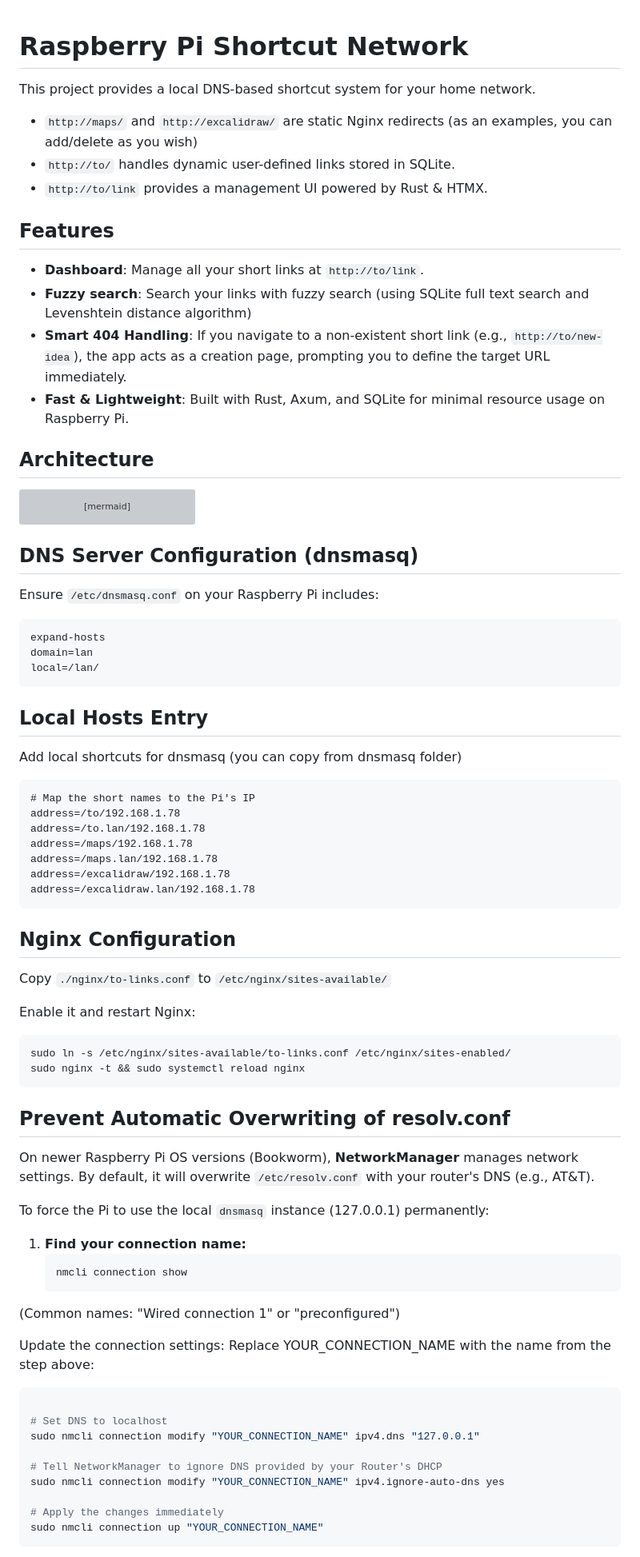
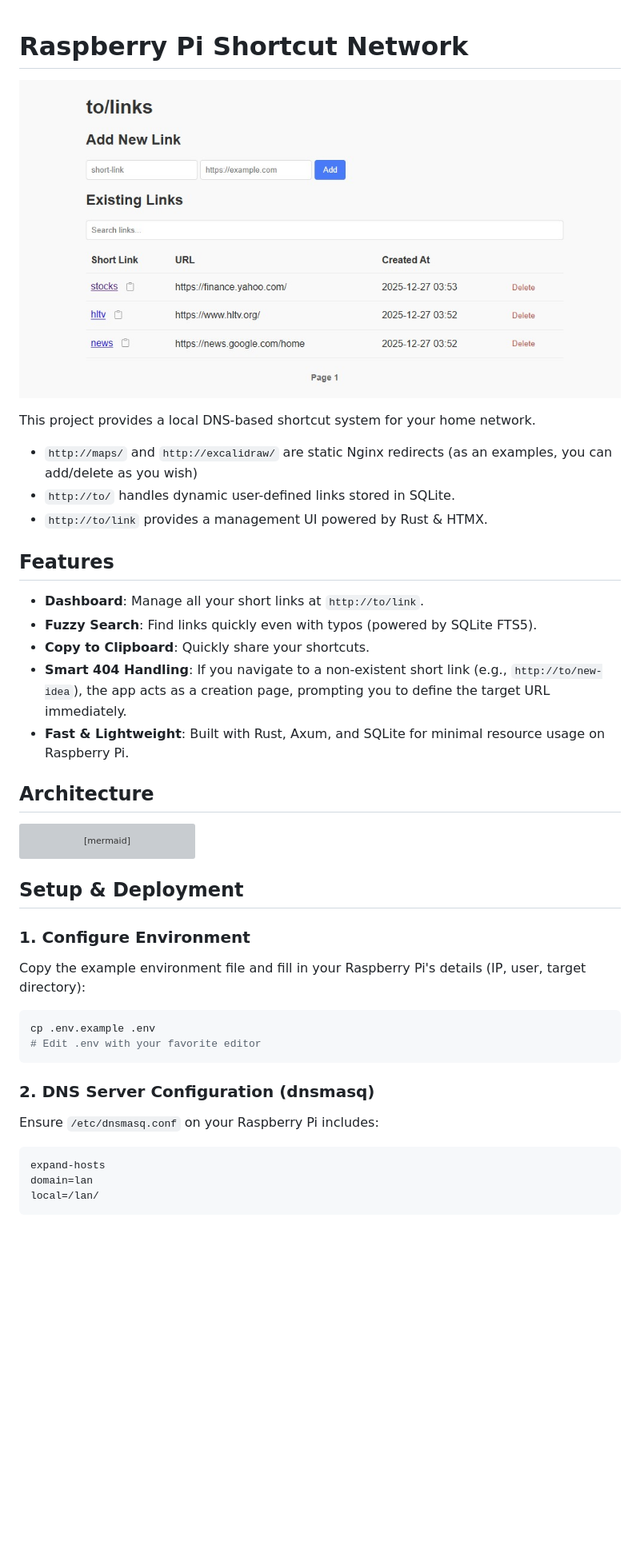
Before and after one commit to drjackild/to-links, a Markdown page: README.md, the part around the change printed below. Shown: that part at 80% size. Rendered like a GitHub page; pictures changed too: images/to-links.jpg (added); blank space fills up the shorter version; grey boxes are pictures that could not be loaded.

Commit message:
make it configurable; update README; add screenshot

````diff
--- a/README.md
+++ b/README.md
@@ -1,4 +1,6 @@
 # Raspberry Pi Shortcut Network
+
+![to-links Dashboard](images/to-links.jpg)
 
 This project provides a local DNS-based shortcut system for your home network.
 - `http://maps/` and `http://excalidraw/` are static Nginx redirects (as an examples, you can add/delete as you wish)
@@ -8,7 +10,8 @@ This project provides a local DNS-based shortcut system for your home network.
 ## Features
 
 - **Dashboard**: Manage all your short links at `http://to/link`.
-- **Fuzzy search**: Search your links with fuzzy search (using SQLite full text search and Levenshtein distance algorithm)
+- **Fuzzy Search**: Find links quickly even with typos (powered by SQLite FTS5).
+- **Copy to Clipboard**: Quickly share your shortcuts.
 - **Smart 404 Handling**: If you navigate to a non-existent short link (e.g., `http://to/new-idea`), the app acts as a creation page, prompting you to define the target URL immediately.
 - **Fast & Lightweight**: Built with Rust, Axum, and SQLite for minimal resource usage on Raspberry Pi.
 
@@ -33,7 +36,16 @@ graph TD
     end
 ```
 
-## DNS Server Configuration (dnsmasq)
+## Setup & Deployment
+
+### 1. Configure Environment
+Copy the example environment file and fill in your Raspberry Pi's details (IP, user, target directory):
+```bash
+cp .env.example .env
+# Edit .env with your favorite editor
+```
+
+### 2. DNS Server Configuration (dnsmasq)
 Ensure `/etc/dnsmasq.conf` on your Raspberry Pi includes:
 ```text
 expand-hosts
@@ -41,53 +53,3 @@ domain=lan
 local=/lan/
 ```
 
-## Local Hosts Entry
-Add local shortcuts for dnsmasq (you can copy from dnsmasq folder)
-
-```text
-# Map the short names to the Pi's IP
-address=/to/192.168.1.78
-address=/to.lan/192.168.1.78
-address=/maps/192.168.1.78
-address=/maps.lan/192.168.1.78
-address=/excalidraw/192.168.1.78
-address=/excalidraw.lan/192.168.1.78
-```
-
-## Nginx Configuration
-Copy `./nginx/to-links.conf` to `/etc/nginx/sites-available/`
-
-Enable it and restart Nginx:
-
-```bash
-sudo ln -s /etc/nginx/sites-available/to-links.conf /etc/nginx/sites-enabled/
-sudo nginx -t && sudo systemctl reload nginx
-```
-
-## Prevent Automatic Overwriting of resolv.conf
-
-On newer Raspberry Pi OS versions (Bookworm), **NetworkManager** manages network settings. By default, it will overwrite `/etc/resolv.conf` with your router's DNS (e.g., AT&T).
-
-To force the Pi to use the local `dnsmasq` instance (127.0.0.1) permanently:
-
-1. **Find your connection name:**
-   ```bash
-   nmcli connection show
-   ```
-
-(Common names: "Wired connection 1" or "preconfigured")
-
-Update the connection settings: Replace YOUR_CONNECTION_NAME with the name from the step above:
-
-```bash
-
-# Set DNS to localhost
-sudo nmcli connection modify "YOUR_CONNECTION_NAME" ipv4.dns "127.0.0.1"
-
-# Tell NetworkManager to ignore DNS provided by your Router's DHCP
-sudo nmcli connection modify "YOUR_CONNECTION_NAME" ipv4.ignore-auto-dns yes
-
-# Apply the changes immediately
-sudo nmcli connection up "YOUR_CONNECTION_NAME"
-```
-
````
Also changed, not shown: other parts of README.md (+11 -67 lines), 10 other files.
